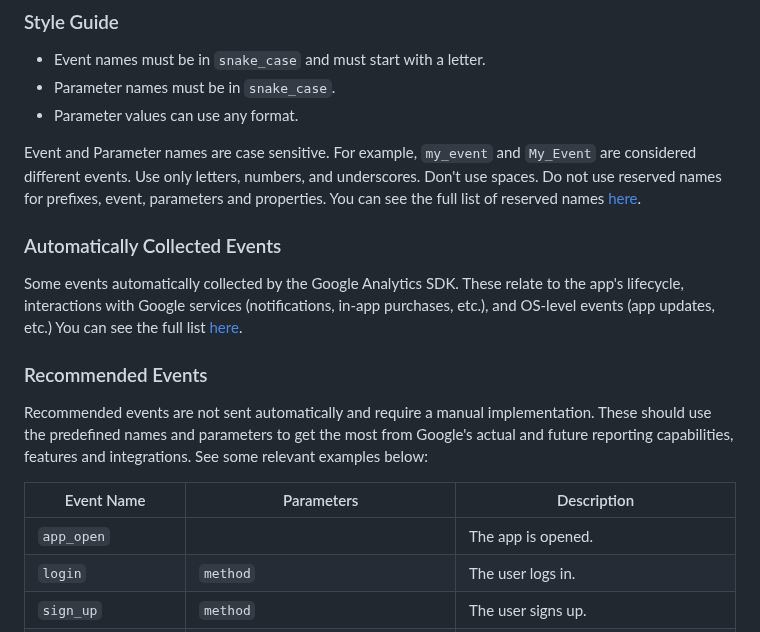
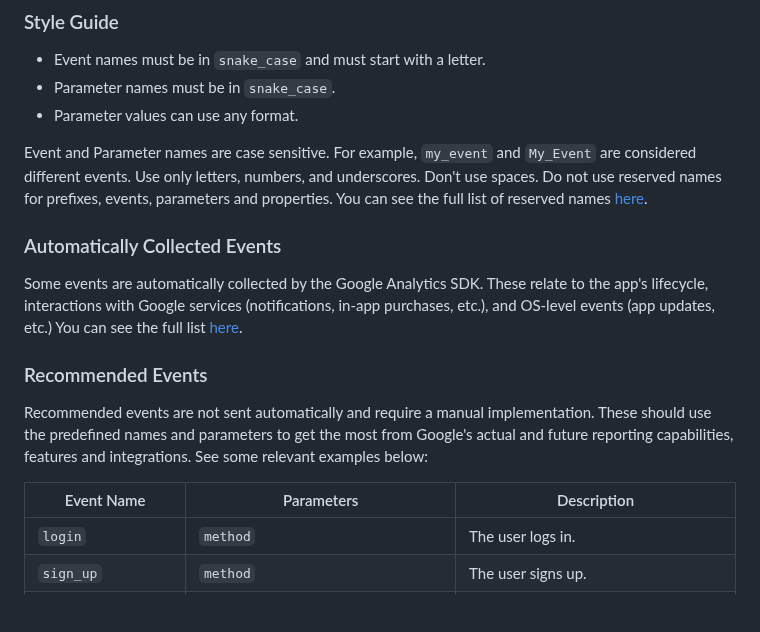
Before and after one commit to levin-riegner/flutter-template, a Markdown page: docs/ANALYTICS.md, the part around the change. GitHub-like rendering; blank space fills up the shorter version.

Commit message:
docs: fix typos in analytics doc

```diff
--- a/docs/ANALYTICS.md
+++ b/docs/ANALYTICS.md
@@ -13,11 +13,11 @@ You can use [this template](https://docs.google.com/spreadsheets/d/1yEgTKGOUVgUl
 - Parameter names must be in `snake_case`.
 - Parameter values can use any format.
 
-Event and Parameter names are case sensitive. For example, `my_event` and `My_Event` are considered different events. Use only letters, numbers, and underscores. Don't use spaces. Do not use reserved names for prefixes, event, parameters and properties. You can see the full list of reserved names [here](https://support.google.com/analytics/answer/13316687?hl=en).
+Event and Parameter names are case sensitive. For example, `my_event` and `My_Event` are considered different events. Use only letters, numbers, and underscores. Don't use spaces. Do not use reserved names for prefixes, events, parameters and properties. You can see the full list of reserved names [here](https://support.google.com/analytics/answer/13316687?hl=en).
 
 ### Automatically Collected Events
 
-Some events automatically collected by the Google Analytics SDK.
+Some events are automatically collected by the Google Analytics SDK.
 These relate to the app's lifecycle, interactions with Google services (notifications, in-app purchases, etc.), and OS-level events (app updates, etc.)
 You can see the full list [here](https://support.google.com/analytics/answer/9234069?hl=en).
 
@@ -27,7 +27,6 @@ Recommended events are not sent automatically and require a manual implementatio
 
 | Event Name | Parameters | Description |
 | ---------- | ---------- | ----------- |
-| `app_open` | | The app is opened. |
 | `login` | `method` | The user logs in. |
 | `sign_up` | `method` | The user signs up. |
 | `share` | `content_type`, `item_id` | The user shares content. |
```
